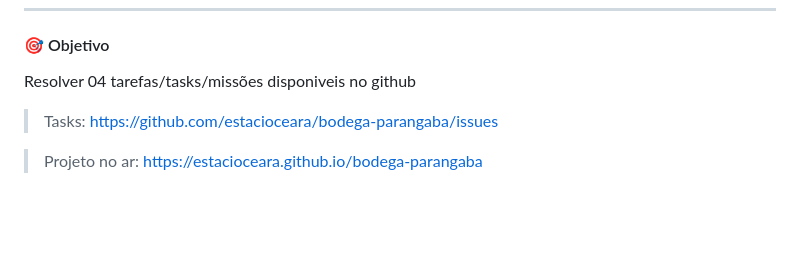
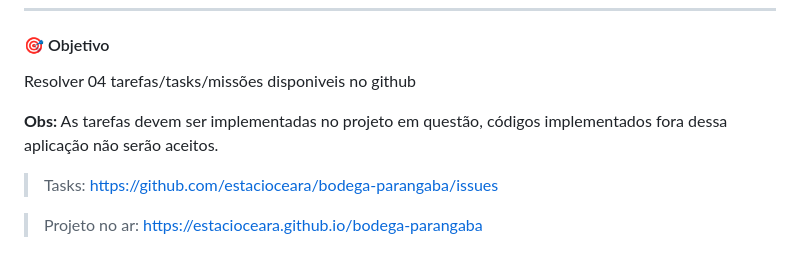
Before and after one commit to estacioceara/bodega-parangaba, a Markdown page: README.md, the part around the change. Rendered like a GitHub page; blank space fills up the shorter version.

```diff
--- a/README.md
+++ b/README.md
@@ -17,6 +17,8 @@
 #### 🎯 Objetivo
 
 Resolver 04 tarefas/tasks/missões disponiveis no github
+
+**Obs:** As tarefas devem ser implementadas no projeto em questão, códigos implementados fora dessa aplicação não serão aceitos.
 
 
 
```
